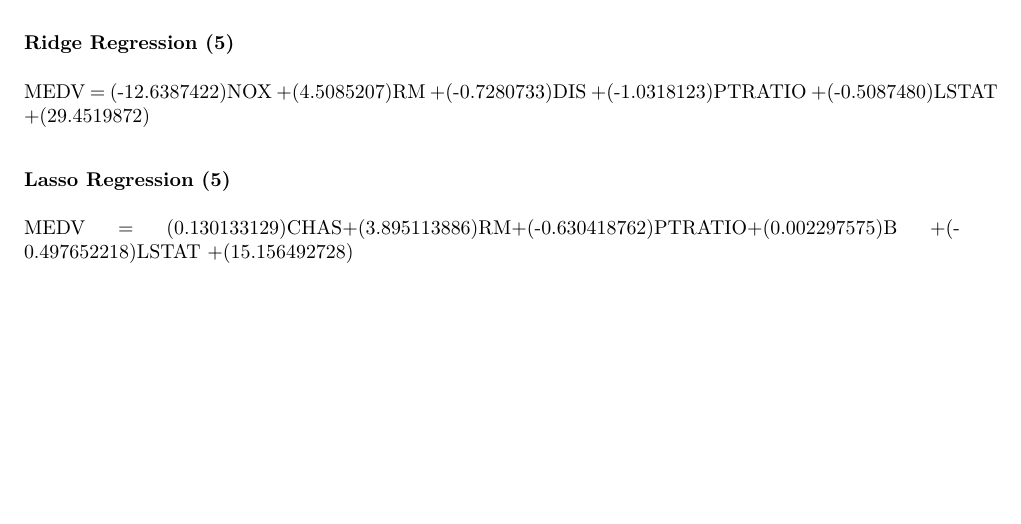
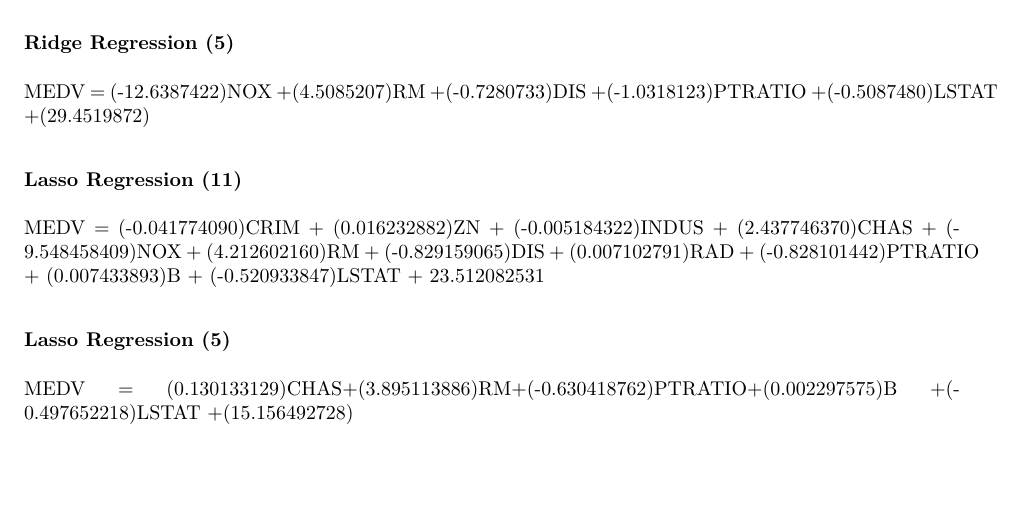
Before and after one commit to SousamarcoDSC568/Group3MachineLearning, an R Markdown document (Project1/Group3SectionalProject1.Rmd): part of page 16 of 17, cut so that both start at the same text, the shorter picture padded with empty space. The pictures show the output file Project1/Group3SectionalProject1.pdf that the author committed with the source.

Commit message:
Finalized version

```diff
--- a/Project1/Group3SectionalProject1.Rmd
+++ b/Project1/Group3SectionalProject1.Rmd
@@ -359,6 +359,21 @@ MEDV = (-12.6387422)NOX
 +(-0.5087480)LSTAT
 +(29.4519872)
 
+### Lasso Regression (11)
+
+MEDV = (-0.041774090)CRIM
++ (0.016232882)ZN
++ (-0.005184322)INDUS
++ (2.437746370)CHAS
++ (-9.548458409)NOX
++ (4.212602160)RM
++  (-0.829159065)DIS
++ (0.007102791)RAD
++ (-0.828101442)PTRATIO
++ (0.007433893)B
++ (-0.520933847)LSTAT
++ 23.512082531
+
 ### Lasso Regression (5)
 
 MEDV = (0.130133129)CHAS+(3.895113886)RM+(-0.630418762)PTRATIO+(0.002297575)B
```
Also changed, not shown: Project1/Group3SectionalProject1.pdf.
